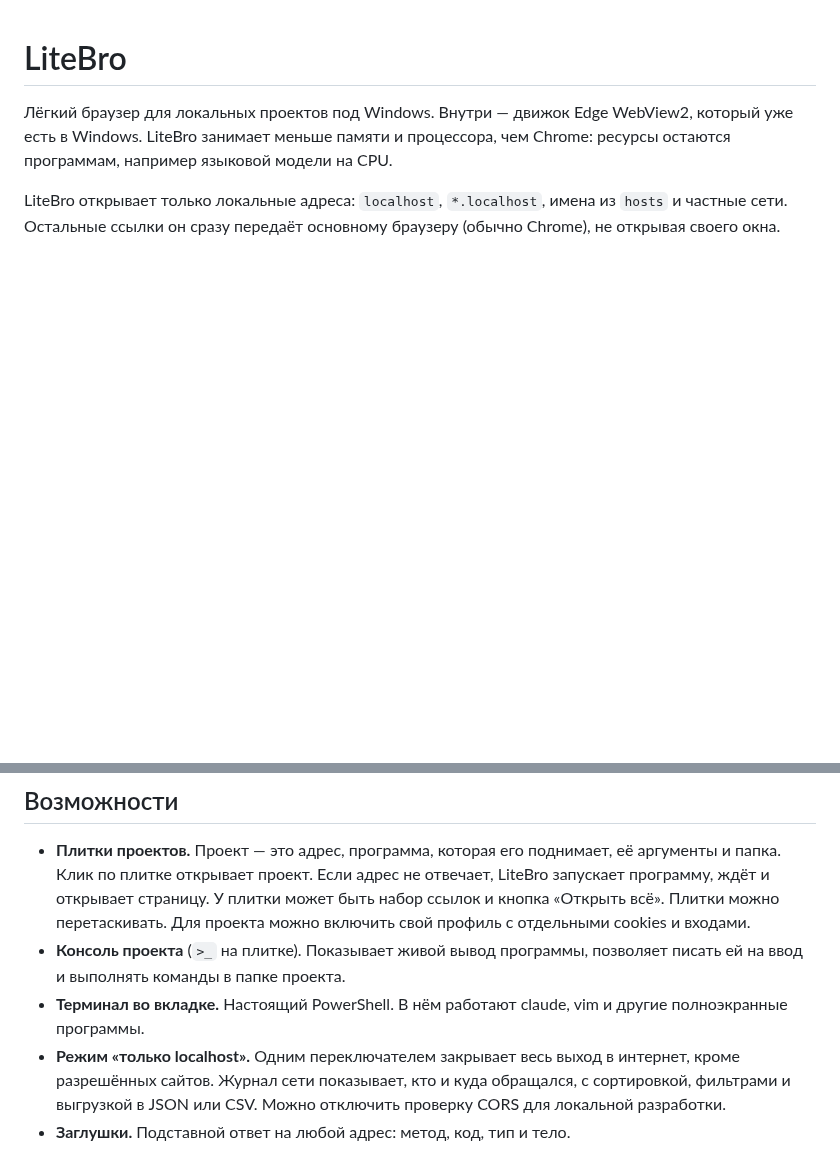
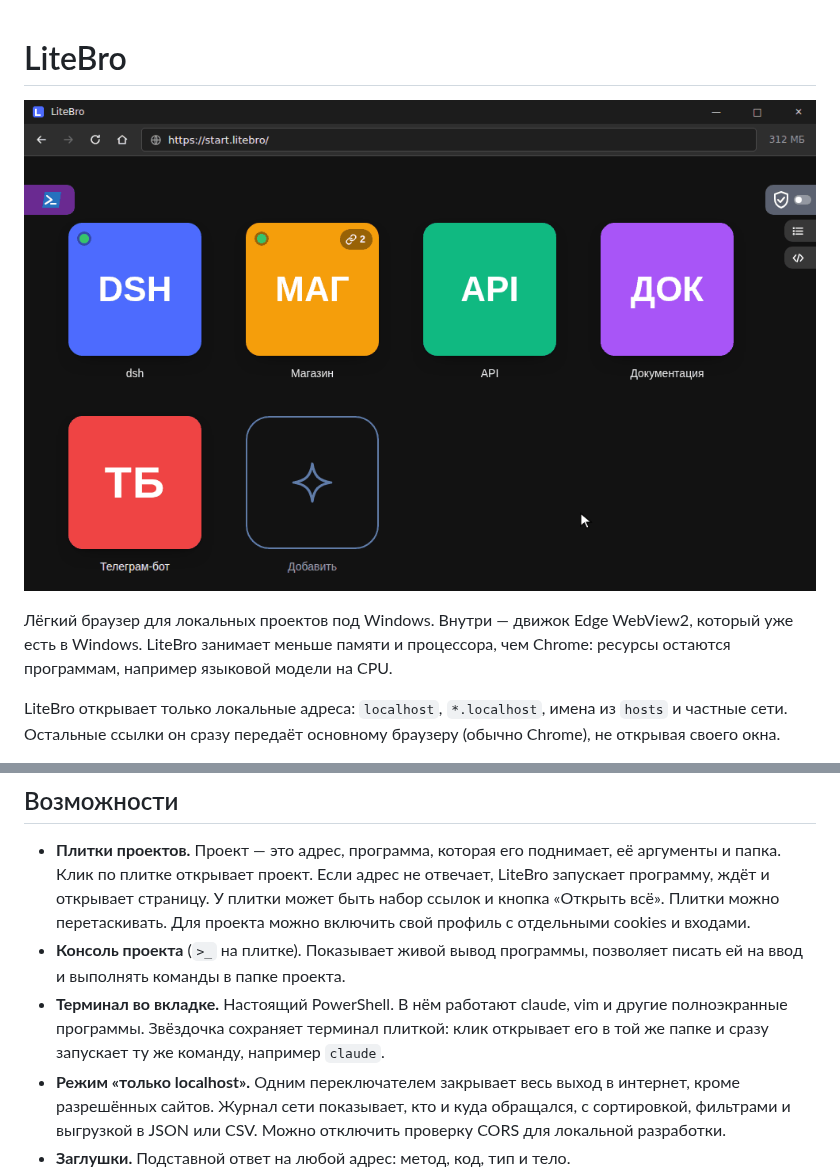
Before and after one commit to ronanime-arch/LiteBro, a Markdown page: README.md, 2 parts joined by grey strips. Drawn GitHub-style; pictures changed too: docs/preview.gif (added); blank space fills up the shorter version.

```diff
--- a/README.md
+++ b/README.md
@@ -1,4 +1,6 @@
 # LiteBro
+
+![LiteBro: плитки проектов, консоль, терминал, поиск по странам и журнал сети](docs/preview.gif)
 
 Лёгкий браузер для локальных проектов под Windows. Внутри — движок Edge WebView2, который уже есть в Windows. LiteBro занимает меньше памяти и процессора, чем Chrome: ресурсы остаются программам, например языковой модели на CPU.
 
@@ -8,7 +10,7 @@ LiteBro открывает только локальные адреса: `localh
 
 - **Плитки проектов.** Проект — это адрес, программа, которая его поднимает, её аргументы и папка. Клик по плитке открывает проект. Если адрес не отвечает, LiteBro запускает программу, ждёт и открывает страницу. У плитки может быть набор ссылок и кнопка «Открыть всё». Плитки можно перетаскивать. Для проекта можно включить свой профиль с отдельными cookies и входами.
 - **Консоль проекта** (`>_` на плитке). Показывает живой вывод программы, позволяет писать ей на ввод и выполнять команды в папке проекта.
-- **Терминал во вкладке.** Настоящий PowerShell. В нём работают claude, vim и другие полноэкранные программы.
+- **Терминал во вкладке.** Настоящий PowerShell. В нём работают claude, vim и другие полноэкранные программы. Звёздочка сохраняет терминал плиткой: клик открывает его в той же папке и сразу запускает ту же команду, например `claude`.
 - **Режим «только localhost».** Одним переключателем закрывает весь выход в интернет, кроме разрешённых сайтов. Журнал сети показывает, кто и куда обращался, с сортировкой, фильтрами и выгрузкой в JSON или CSV. Можно отключить проверку CORS для локальной разработки.
 - **Заглушки.** Подставной ответ на любой адрес: метод, код, тип и тело.
 - **Инструменты разработчика.** Эмуляция телефона и медленной сети, снимок страницы целиком, просмотр хранилища сайта, дерево для JSON, сброс кэша сайта, обновление страницы при изменении файлов проекта. После установки они выключены и включаются на странице «Для разработчика».
```
Also changed, not shown: CLAUDE.md (+2 -1 lines), 5 other files.
